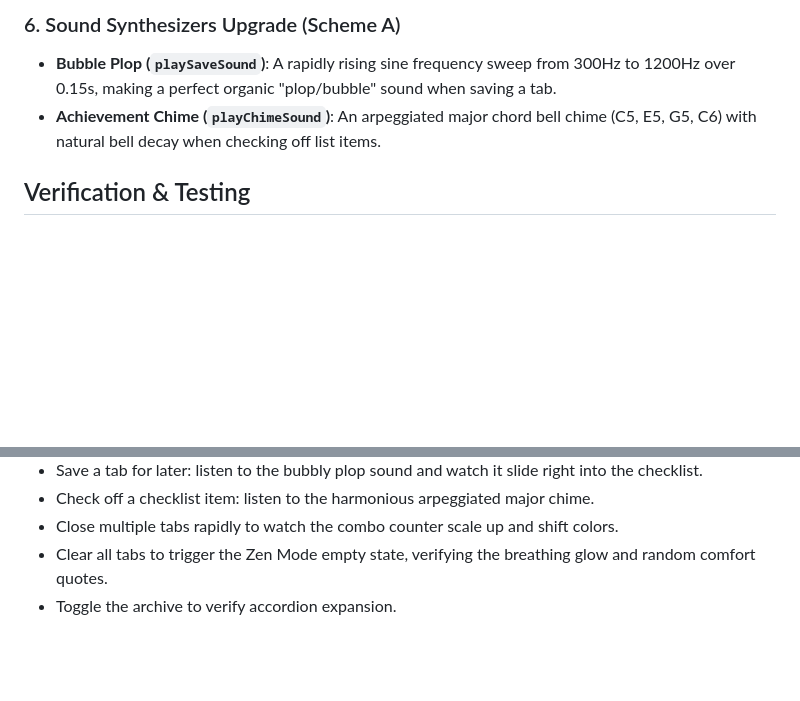
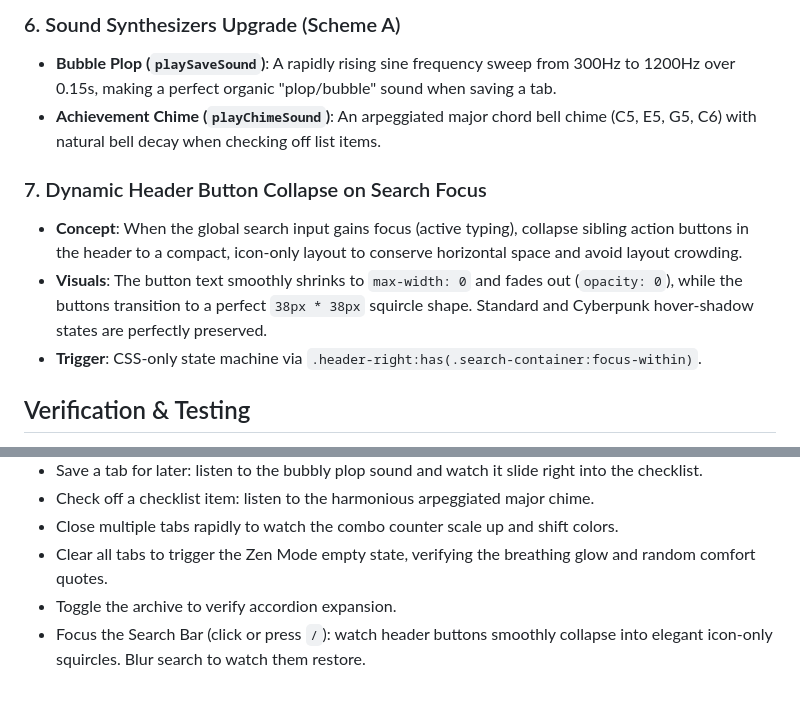
Before and after one commit to washi4/tab-out, a Markdown page: docs/plans/2026-06-15-tactile-cards-design.md, 2 parts joined by grey strips. Drawn GitHub-style; blank space fills up the shorter version.

Commit message:
docs: update tactile cards design doc with header button collapse micro-interaction
Co-authored-by: Copilot <223556219+Copilot@users.noreply.github.com>

```diff
--- a/docs/plans/2026-06-15-tactile-cards-design.md
+++ b/docs/plans/2026-06-15-tactile-cards-design.md
@@ -40,6 +40,11 @@ Enhance the physical feel and responsiveness of the Tab Out dashboard. By adding
 - **Bubble Plop (`playSaveSound`)**: A rapidly rising sine frequency sweep from 300Hz to 1200Hz over 0.15s, making a perfect organic "plop/bubble" sound when saving a tab.
 - **Achievement Chime (`playChimeSound`)**: An arpeggiated major chord bell chime (C5, E5, G5, C6) with natural bell decay when checking off list items.
 
+### 7. Dynamic Header Button Collapse on Search Focus
+- **Concept**: When the global search input gains focus (active typing), collapse sibling action buttons in the header to a compact, icon-only layout to conserve horizontal space and avoid layout crowding.
+- **Visuals**: The button text smoothly shrinks to `max-width: 0` and fades out (`opacity: 0`), while the buttons transition to a perfect `38px * 38px` squircle shape. Standard and Cyberpunk hover-shadow states are perfectly preserved.
+- **Trigger**: CSS-only state machine via `.header-right:has(.search-container:focus-within)`.
+
 ## Verification & Testing
 - Open a new tab in Chrome/Edge.
 - Hover over domain cards and click to verify springiness and click compression.
@@ -50,3 +55,4 @@ Enhance the physical feel and responsiveness of the Tab Out dashboard. By adding
 - Close multiple tabs rapidly to watch the combo counter scale up and shift colors.
 - Clear all tabs to trigger the Zen Mode empty state, verifying the breathing glow and random comfort quotes.
 - Toggle the archive to verify accordion expansion.
+- Focus the Search Bar (click or press `/`): watch header buttons smoothly collapse into elegant icon-only squircles. Blur search to watch them restore.
```
